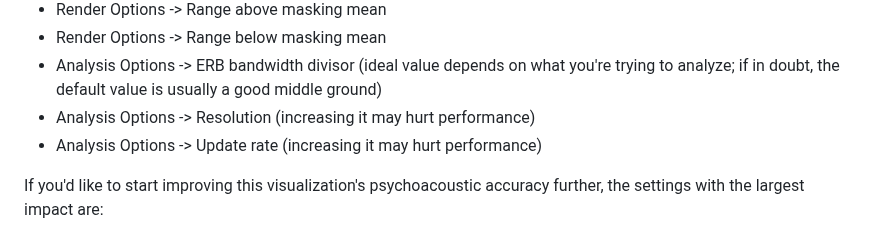
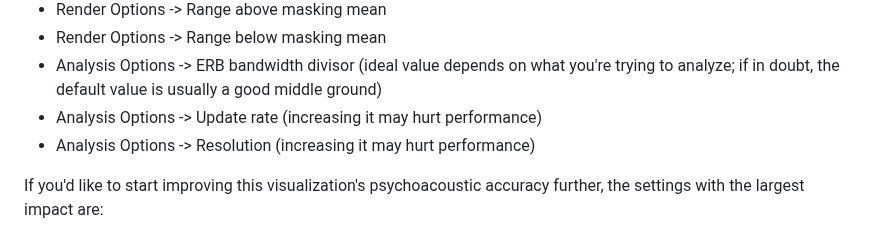
Before and after one commit to transkatgirl/KatVisualizer, a Markdown page: README.md, the part around the change. Drawn GitHub-style.

Commit message:
Tweaked documentation

```diff
--- a/README.md
+++ b/README.md
@@ -83,8 +83,8 @@ If you'd like to start improving the visualization's readability further, the se
 - Render Options -> Range above masking mean
 - Render Options -> Range below masking mean
 - Analysis Options -> ERB bandwidth divisor (ideal value depends on what you're trying to analyze; if in doubt, the default value is usually a good middle ground)
+- Analysis Options -> Update rate (increasing it may hurt performance)
 - Analysis Options -> Resolution (increasing it may hurt performance)
-- Analysis Options -> Update rate (increasing it may hurt performance)
 
 If you'd like to start improving this visualization's psychoacoustic accuracy further, the settings with the largest impact are:
 - Render Options -> Use signal-to-mask ratio to clamp spectrogram shading
```
